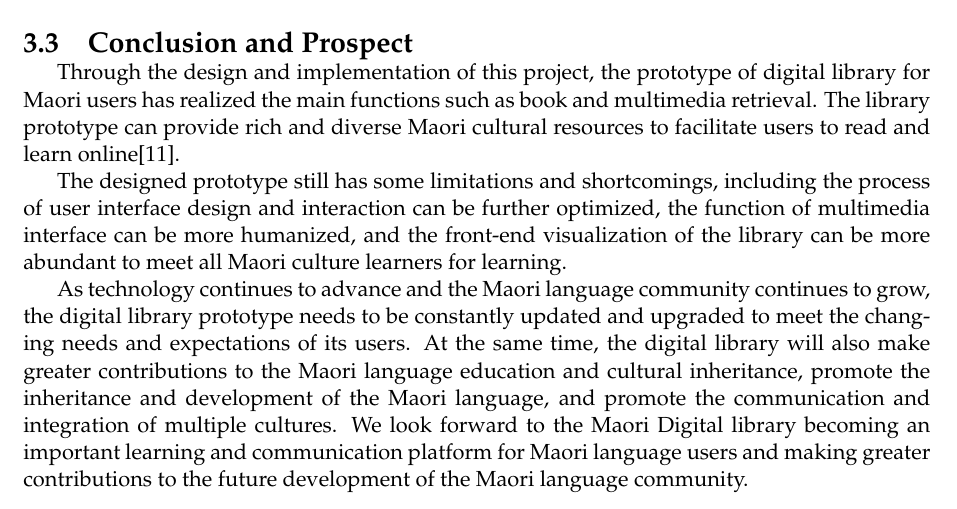
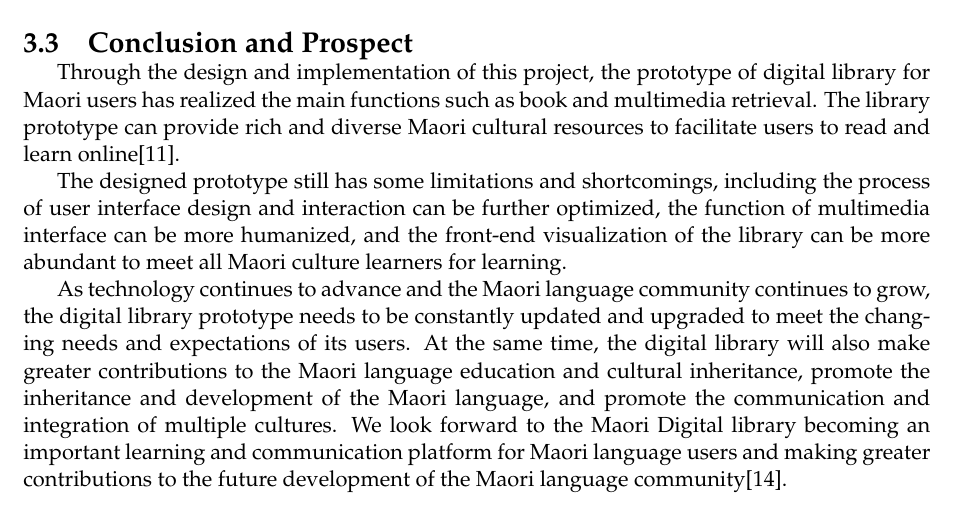
Before and after one commit to 54chen/waikatohea, a LaTeX document (report.tex, which reads chap3.tex): part of page 22 of 23, cut so that both start at the same text. Compiled offline with pdfLaTeX.

Commit message:
Update chap3.tex

```diff
--- a/chap3.tex
+++ b/chap3.tex
@@ -90,4 +90,4 @@ Through the design and implementation of this project, the prototype of digital
 
 The designed prototype still has some limitations and shortcomings, including the process of user interface design and interaction can be further optimized, the function of multimedia interface can be more humanized, and the front-end visualization of the library can be more abundant to meet all Maori culture learners for learning.
 
-As technology continues to advance and the Maori language community continues to grow, the digital library prototype needs to be constantly updated and upgraded to meet the changing needs and expectations of its users. At the same time, the digital library will also make greater contributions to the Maori language education and cultural inheritance, promote the inheritance and development of the Maori language, and promote the communication and integration of multiple cultures. We look forward to the Maori Digital library becoming an important learning and communication platform for Maori language users and making greater contributions to the future development of the Maori language community.
+As technology continues to advance and the Maori language community continues to grow, the digital library prototype needs to be constantly updated and upgraded to meet the changing needs and expectations of its users. At the same time, the digital library will also make greater contributions to the Maori language education and cultural inheritance, promote the inheritance and development of the Maori language, and promote the communication and integration of multiple cultures. We look forward to the Maori Digital library becoming an important learning and communication platform for Maori language users and making greater contributions to the future development of the Maori language community\cite{MaoriCul16:online}.
```
